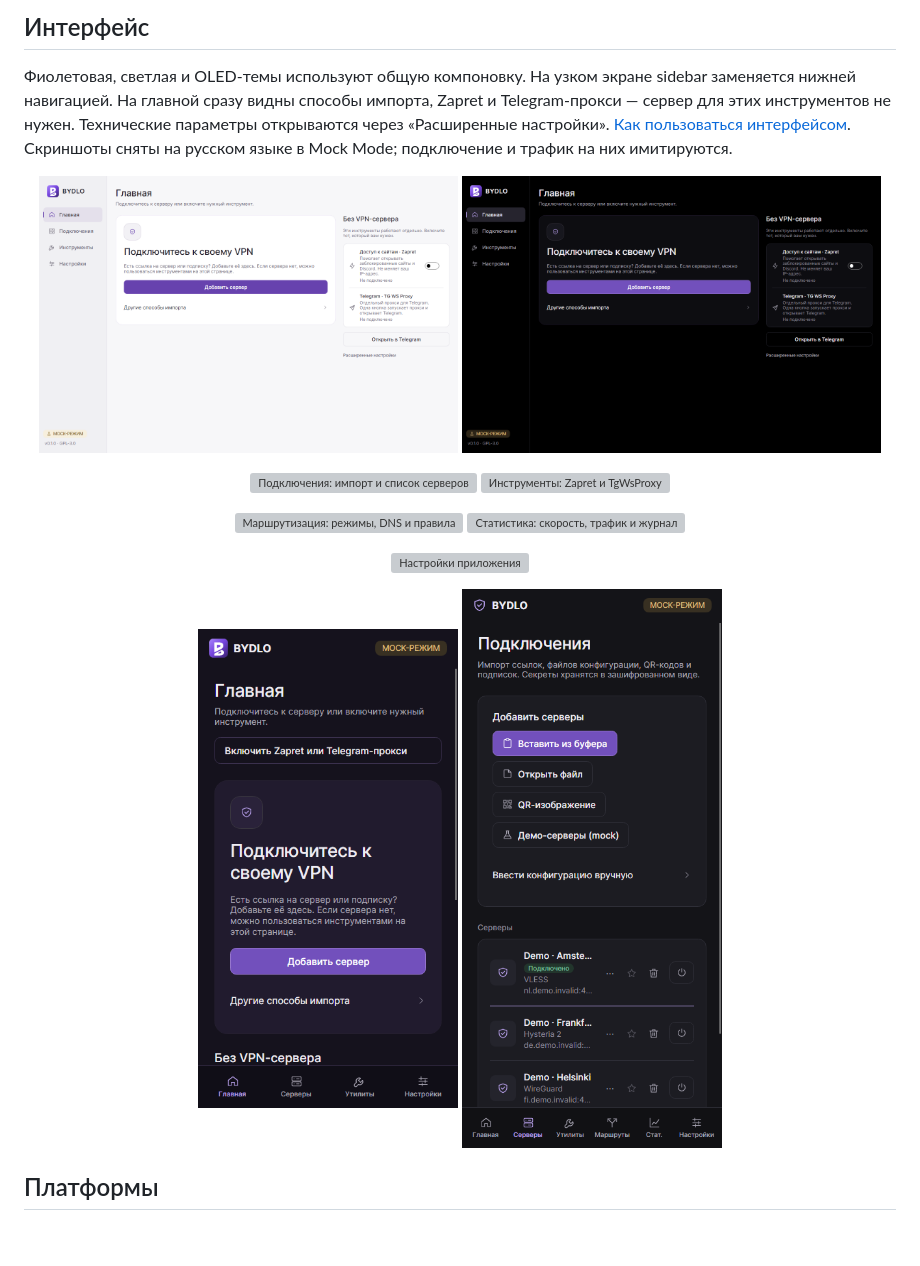
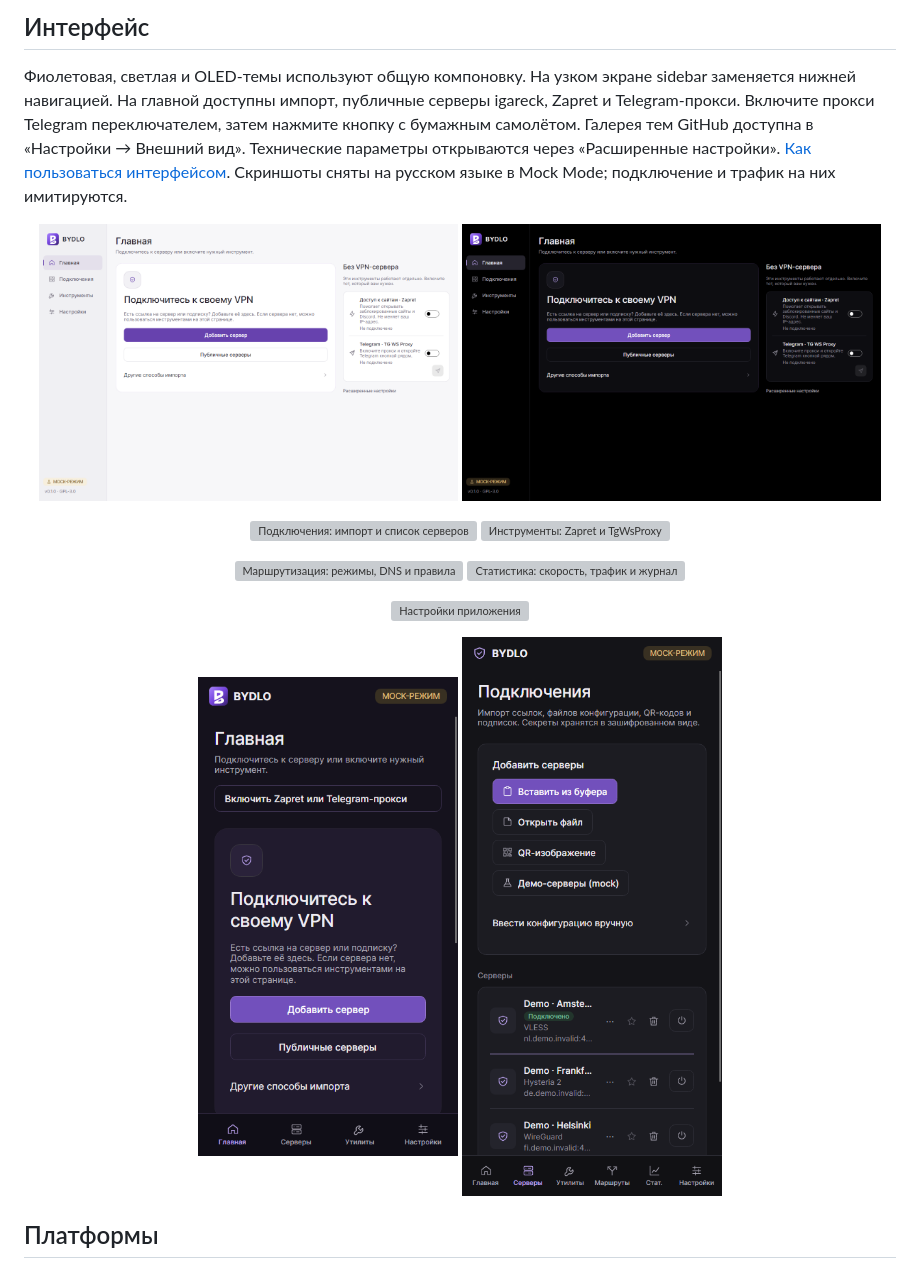
Before and after one commit to Aaqibhafeezkhan/BYDLO, a Markdown page: README.md, the part around the change. Drawn GitHub-style; pictures changed too: docs/images/issue-110-home-light-1180.png, docs/images/issue-110-home-oled-1180.png, docs/images/issue-110-home-purple-380.png; blank space fills up the shorter version; grey boxes are pictures that could not be loaded.

Commit message:
Expose public servers and themes and split Telegram controls

```diff
--- a/README.md
+++ b/README.md
@@ -44,7 +44,7 @@ AmneziaWG, OpenVPN), а также [Zapret](https://github.com/Flowseal/zapret-d
 ## Интерфейс
 
 Фиолетовая, светлая и OLED-темы используют общую компоновку. На узком экране sidebar заменяется нижней навигацией.
-На главной сразу видны способы импорта, Zapret и Telegram-прокси — сервер для этих инструментов не нужен.
+На главной доступны импорт, публичные серверы igareck, Zapret и Telegram-прокси. Включите прокси Telegram переключателем, затем нажмите кнопку с бумажным самолётом. Галерея тем GitHub доступна в «Настройки → Внешний вид».
 Технические параметры открываются через «Расширенные настройки». [Как пользоваться интерфейсом](docs/INTERFACE.md).
 Скриншоты сняты на русском языке в Mock Mode; подключение и трафик на них имитируются.
 
```
Also changed, not shown: docs/TESTING.md (+4 -5 lines), docs/images/issue-110-home-purple-1180.png, 11 other files.
